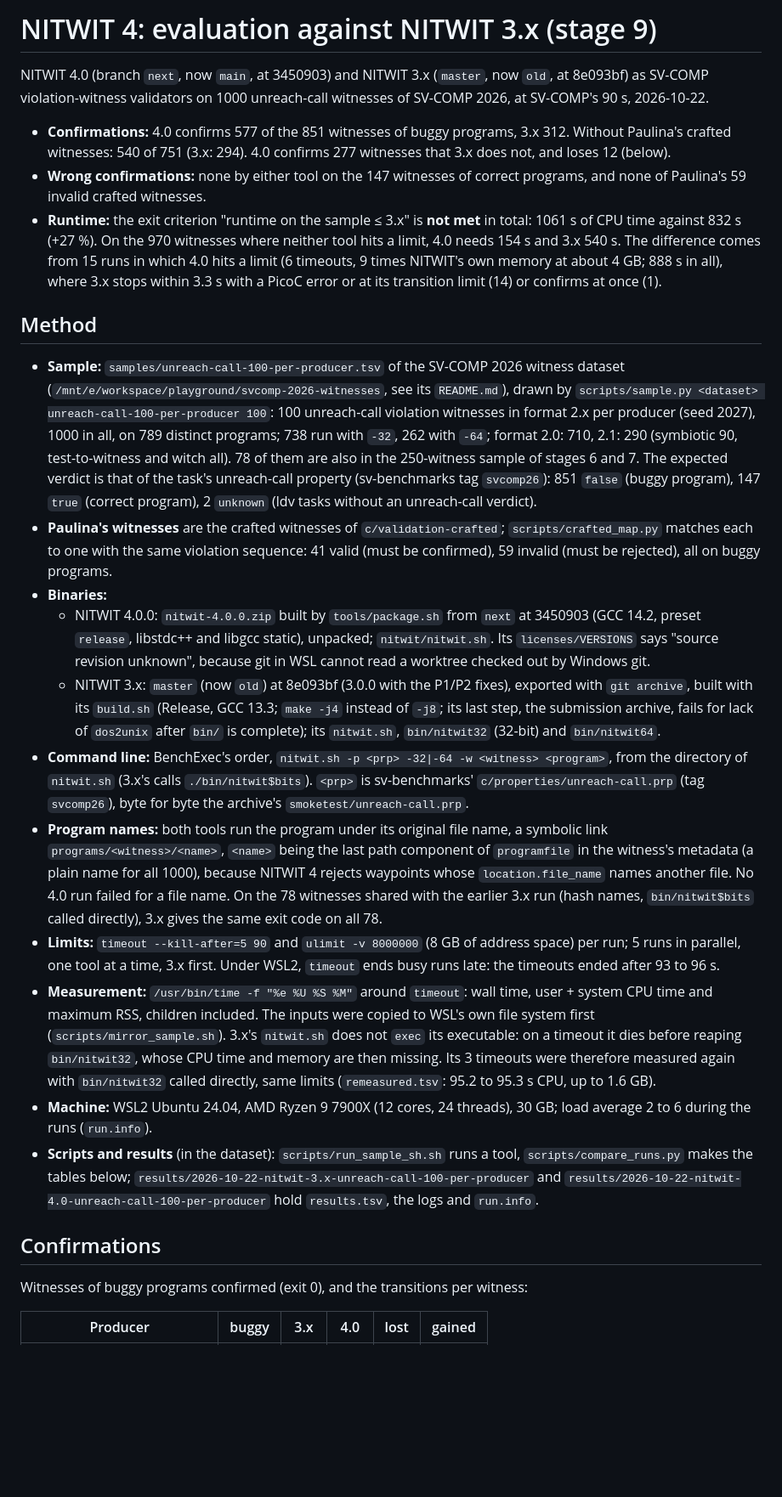
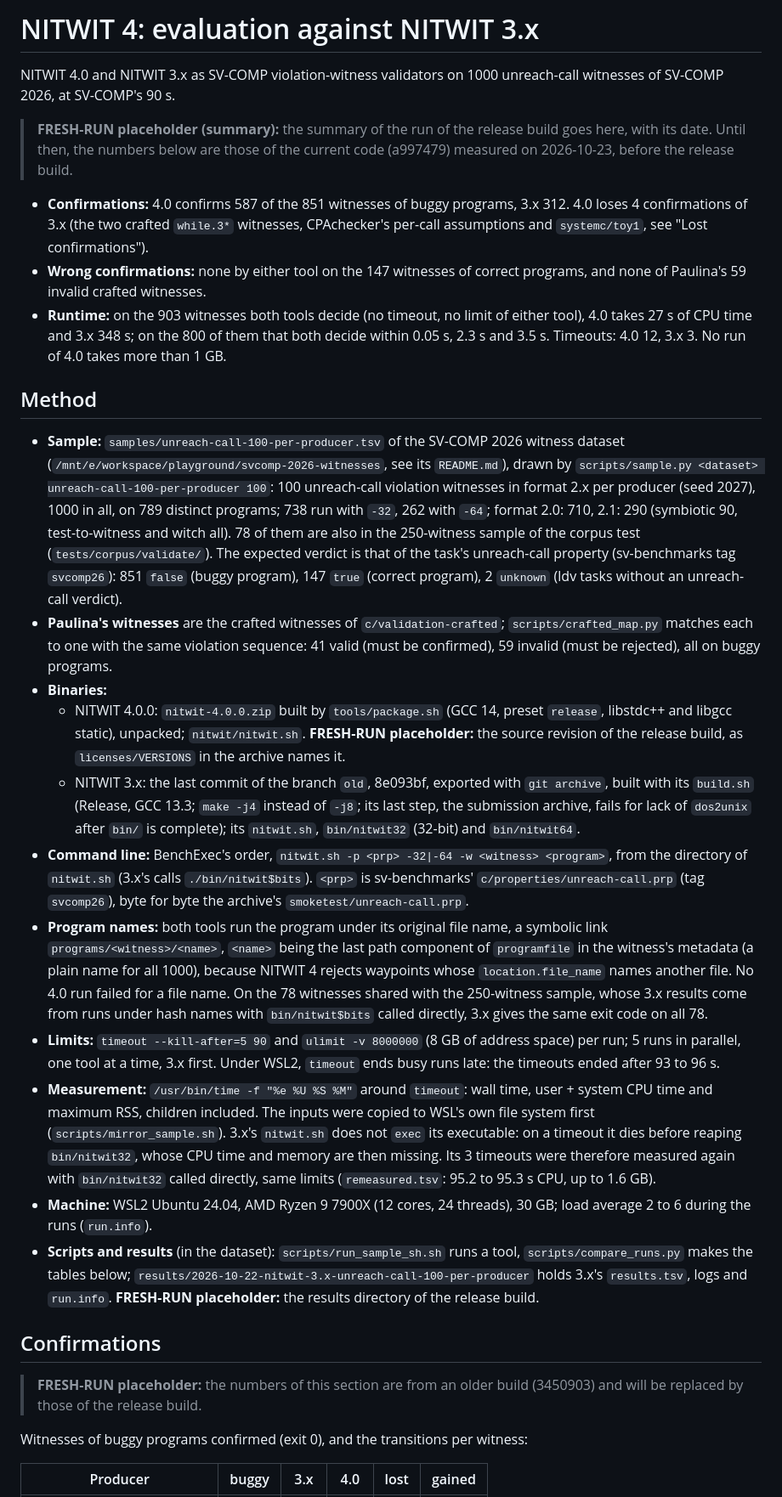
Before and after one commit to moves-rwth/nitwit-validator, a Markdown page: docs/evaluation.md, the part around one of its changes. Shown at 85% size. Drawn GitHub-style; blank space fills up the shorter version.

```diff
--- a/docs/evaluation.md
+++ b/docs/evaluation.md
@@ -1,16 +1,19 @@
-# NITWIT 4: evaluation against NITWIT 3.x (stage 9)
+# NITWIT 4: evaluation against NITWIT 3.x
 
-NITWIT 4.0 (branch `next`, now `main`, at 3450903) and NITWIT 3.x (`master`, now `old`, at 8e093bf) as SV-COMP
-violation-witness validators on 1000 unreach-call witnesses of SV-COMP 2026, at SV-COMP's 90 s, 2026-10-22.
+NITWIT 4.0 and NITWIT 3.x as SV-COMP violation-witness validators on 1000 unreach-call witnesses of SV-COMP 2026, at
+SV-COMP's 90 s.
 
-- **Confirmations:** 4.0 confirms 577 of the 851 witnesses of buggy programs, 3.x 312. Without Paulina's crafted
-  witnesses: 540 of 751 (3.x: 294). 4.0 confirms 277 witnesses that 3.x does not, and loses 12 (below).
+> **FRESH-RUN placeholder (summary):** the summary of the run of the release build goes here, with its date. Until
+> then, the numbers below are those of the current code (a997479) measured on 2026-10-23, before the release build.
+
+- **Confirmations:** 4.0 confirms 587 of the 851 witnesses of buggy programs, 3.x 312. 4.0 loses 4 confirmations of
+  3.x (the two crafted `while.3*` witnesses, CPAchecker's per-call assumptions and `systemc/toy1`, see "Lost
+  confirmations").
 - **Wrong confirmations:** none by either tool on the 147 witnesses of correct programs, and none of Paulina's 59
   invalid crafted witnesses.
-- **Runtime:** the exit criterion "runtime on the sample ≤ 3.x" is **not met** in total: 1061 s of CPU time against
-  832 s (+27 %). On the 970 witnesses where neither tool hits a limit, 4.0 needs 154 s and 3.x 540 s. The difference
-  comes from 15 runs in which 4.0 hits a limit (6 timeouts, 9 times NITWIT's own memory at about 4 GB; 888 s in all),
-  where 3.x stops within 3.3 s with a PicoC error or at its transition limit (14) or confirms at once (1).
+- **Runtime:** on the 903 witnesses both tools decide (no timeout, no limit of either tool), 4.0 takes 27 s of CPU time
+  and 3.x 348 s; on the 800 of them that both decide within 0.05 s, 2.3 s and 3.5 s. Timeouts: 4.0 12, 3.x 3. No run
+  of 4.0 takes more than 1 GB.
 
 ## Method
 
@@ -18,27 +21,28 @@ violation-witness validators on 1000 unreach-call witnesses of SV-COMP 2026, at
   (`/mnt/e/workspace/playground/svcomp-2026-witnesses`, see its `README.md`), drawn by
   `scripts/sample.py <dataset> unreach-call-100-per-producer 100`: 100 unreach-call violation witnesses in format 2.x
   per producer (seed 2027), 1000 in all, on 789 distinct programs; 738 run with `-32`, 262 with `-64`; format 2.0: 710,
-  2.1: 290 (symbiotic 90, test-to-witness and witch all). 78 of them are also in the 250-witness sample of stages 6
-  and 7. The expected verdict is that of the task's unreach-call property (sv-benchmarks tag `svcomp26`): 851 `false`
-  (buggy program), 147 `true` (correct program), 2 `unknown` (ldv tasks without an unreach-call verdict).
+  2.1: 290 (symbiotic 90, test-to-witness and witch all). 78 of them are also in the 250-witness sample of the corpus
+  test (`tests/corpus/validate/`). The expected verdict is that of the task's unreach-call property (sv-benchmarks tag
+  `svcomp26`): 851 `false` (buggy program), 147 `true` (correct program), 2 `unknown` (ldv tasks without an
+  unreach-call verdict).
 - **Paulina's witnesses** are the crafted witnesses of `c/validation-crafted`; `scripts/crafted_map.py` matches each
   to one with the same violation sequence: 41 valid (must be confirmed), 59 invalid (must be rejected), all on buggy
   programs.
 - **Binaries:**
-  - NITWIT 4.0.0: `nitwit-4.0.0.zip` built by `tools/package.sh` from `next` at 3450903 (GCC 14.2, preset `release`,
-    libstdc++ and libgcc static), unpacked; `nitwit/nitwit.sh`. Its `licenses/VERSIONS` says "source revision
-    unknown", because git in WSL cannot read a worktree checked out by Windows git.
-  - NITWIT 3.x: `master` (now `old`) at 8e093bf (3.0.0 with the P1/P2 fixes), exported with `git archive`, built with
-    its `build.sh` (Release, GCC 13.3; `make -j4` instead of `-j8`; its last step, the submission archive, fails for lack
-    of `dos2unix` after `bin/` is complete); its `nitwit.sh`, `bin/nitwit32` (32-bit) and `bin/nitwit64`.
+  - NITWIT 4.0.0: `nitwit-4.0.0.zip` built by `tools/package.sh` (GCC 14, preset `release`, libstdc++ and libgcc
+    static), unpacked; `nitwit/nitwit.sh`. **FRESH-RUN placeholder:** the source revision of the release build, as
+    `licenses/VERSIONS` in the archive names it.
+  - NITWIT 3.x: the last commit of the branch `old`, 8e093bf, exported with `git archive`, built with its `build.sh`
+    (Release, GCC 13.3; `make -j4` instead of `-j8`; its last step, the submission archive, fails for lack of
+    `dos2unix` after `bin/` is complete); its `nitwit.sh`, `bin/nitwit32` (32-bit) and `bin/nitwit64`.
 - **Command line:** BenchExec's order, `nitwit.sh -p <prp> -32|-64 -w <witness> <program>`, from the directory of
   `nitwit.sh` (3.x's calls `./bin/nitwit$bits`). `<prp>` is sv-benchmarks' `c/properties/unreach-call.prp` (tag
   `svcomp26`), byte for byte the archive's `smoketest/unreach-call.prp`.
 - **Program names:** both tools run the program under its original file name, a symbolic link
   `programs/<witness>/<name>`, `<name>` being the last path component of `programfile` in the witness's metadata (a
   plain name for all 1000), because NITWIT 4 rejects waypoints whose `location.file_name` names another file. No
-  4.0 run failed for a file name. On the 78 witnesses shared with the earlier 3.x run (hash names, `bin/nitwit$bits`
-  called directly), 3.x gives the same exit code on all 78.
+  4.0 run failed for a file name. On the 78 witnesses shared with the 250-witness sample, whose 3.x results come from
+  runs under hash names with `bin/nitwit$bits` called directly, 3.x gives the same exit code on all 78.
 - **Limits:** `timeout --kill-after=5 90` and `ulimit -v 8000000` (8 GB of address space) per run; 5 runs in parallel,
   one tool at a time, 3.x first. Under WSL2, `timeout` ends busy runs late: the timeouts ended after 93 to 96 s.
 - **Measurement:** `/usr/bin/time -f "%e %U %S %M"` around `timeout`: wall time, user + system CPU time and maximum
@@ -49,10 +53,13 @@ violation-witness validators on 1000 unreach-call witnesses of SV-COMP 2026, at
 - **Machine:** WSL2 Ubuntu 24.04, AMD Ryzen 9 7900X (12 cores, 24 threads), 30 GB; load average 2 to 6 during the
   runs (`run.info`).
 - **Scripts and results** (in the dataset): `scripts/run_sample_sh.sh` runs a tool, `scripts/compare_runs.py` makes
-  the tables below; `results/2026-10-22-nitwit-3.x-unreach-call-100-per-producer` and
-  `results/2026-10-22-nitwit-4.0-unreach-call-100-per-producer` hold `results.tsv`, the logs and `run.info`.
+  the tables below; `results/2026-10-22-nitwit-3.x-unreach-call-100-per-producer` holds 3.x's `results.tsv`, logs and
+  `run.info`. **FRESH-RUN placeholder:** the results directory of the release build.
 
 ## Confirmations
+
+> **FRESH-RUN placeholder:** the numbers of this section are from an older build (3450903) and will be replaced by
+> those of the release build.
 
 Witnesses of buggy programs confirmed (exit 0), and the transitions per witness:
 
```
Also changed, not shown: other parts of docs/evaluation.md (+41 -41 lines).
